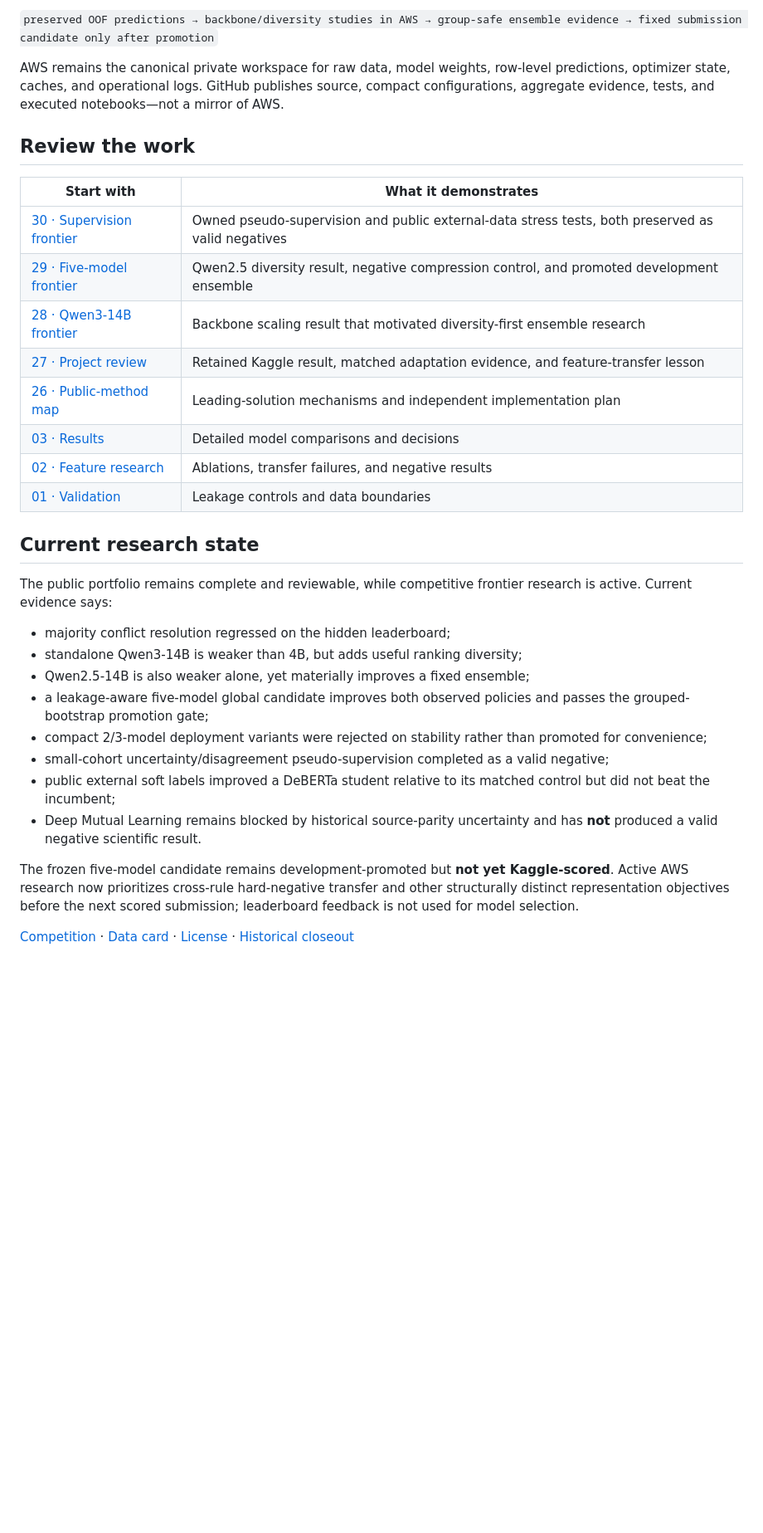
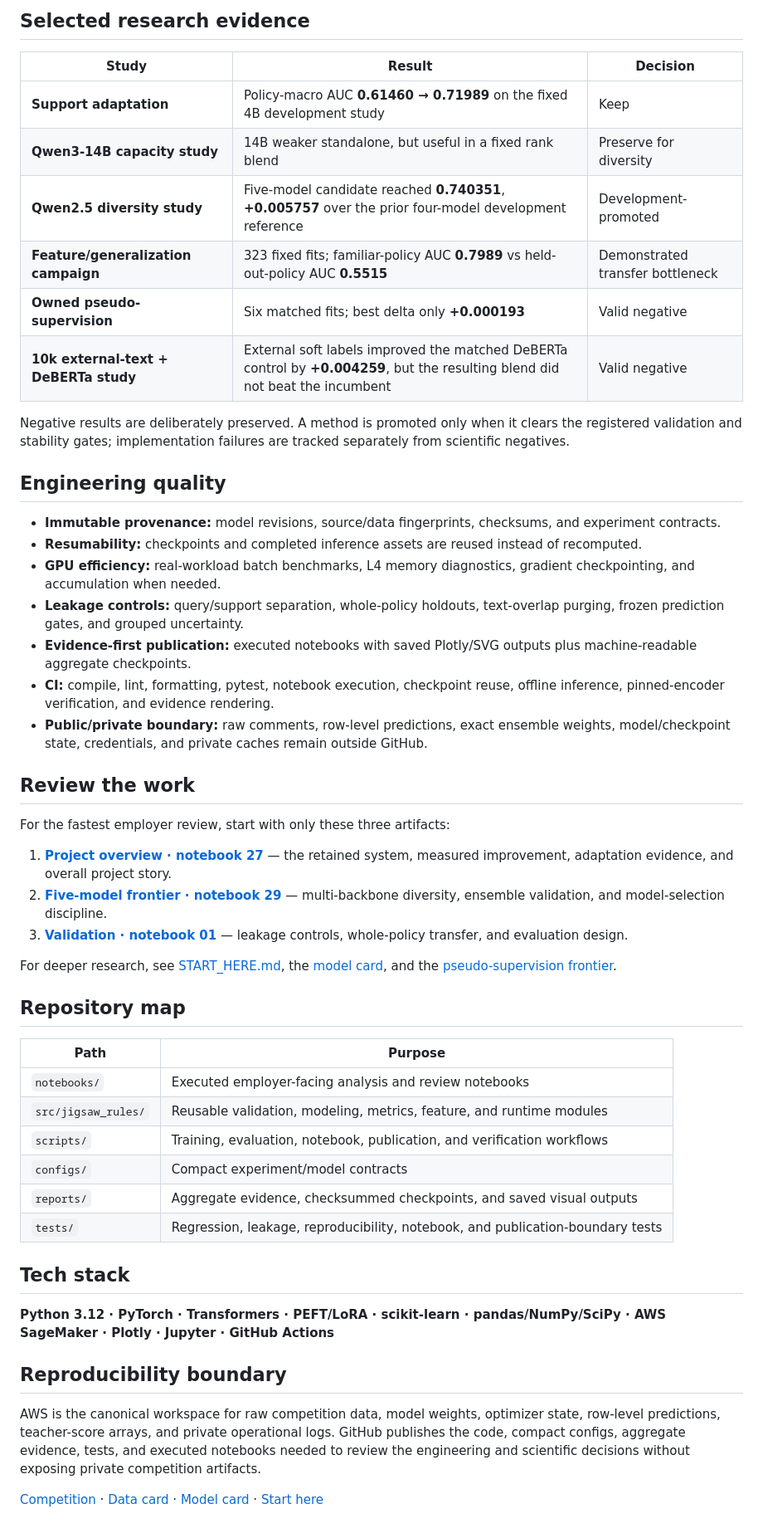
Before and after one commit to alvaromendizabal/jigsaw-rule-classifier, a Markdown page: README.md, the part around one of its changes. Shown at 83% size. Drawn GitHub-style; blank space fills up the shorter version.

```diff
--- a/README.md
+++ b/README.md
@@ -73,35 +57,54 @@ Frontier research path:
 
-`preserved OOF predictions → backbone/diversity studies in AWS → group-safe ensemble evidence → fixed submission candidate only after promotion`
+## Selected research evidence
 
-AWS remains the canonical private workspace for raw data, model weights, row-level predictions, optimizer state, caches, and operational logs. GitHub publishes source, compact configurations, aggregate evidence, tests, and executed notebooks—not a mirror of AWS.
+| Study | Result | Decision |
+| --- | --- | --- |
+| **Support adaptation** | Policy-macro AUC **0.61460 → 0.71989** on the fixed 4B development study | Keep |
+| **Qwen3-14B capacity study** | 14B weaker standalone, but useful in a fixed rank blend | Preserve for diversity |
+| **Qwen2.5 diversity study** | Five-model candidate reached **0.740351**, **+0.005757** over the prior four-model development reference | Development-promoted |
+| **Feature/generalization campaign** | 323 fixed fits; familiar-policy AUC **0.7989** vs held-out-policy AUC **0.5515** | Demonstrated transfer bottleneck |
+| **Owned pseudo-supervision** | Six matched fits; best delta only **+0.000193** | Valid negative |
+| **10k external-text + DeBERTa study** | External soft labels improved the matched DeBERTa control by **+0.004259**, but the resulting blend did not beat the incumbent | Valid negative |
+
+Negative results are deliberately preserved. A method is promoted only when it clears the registered validation and stability gates; implementation failures are tracked separately from scientific negatives.
+
+## Engineering quality
+
+- **Immutable provenance:** model revisions, source/data fingerprints, checksums, and experiment contracts.
+- **Resumability:** checkpoints and completed inference assets are reused instead of recomputed.
+- **GPU efficiency:** real-workload batch benchmarks, L4 memory diagnostics, gradient checkpointing, and accumulation when needed.
+- **Leakage controls:** query/support separation, whole-policy holdouts, text-overlap purging, frozen prediction gates, and grouped uncertainty.
+- **Evidence-first publication:** executed notebooks with saved Plotly/SVG outputs plus machine-readable aggregate checkpoints.
+- **CI:** compile, lint, formatting, pytest, notebook execution, checkpoint reuse, offline inference, pinned-encoder verification, and evidence rendering.
+- **Public/private boundary:** raw comments, row-level predictions, exact ensemble weights, model/checkpoint state, credentials, and private caches remain outside GitHub.
 
 ## Review the work
 
-| Start with | What it demonstrates |
+For the fastest employer review, start with only these three artifacts:
+
+1. [**Project overview · notebook 27**](notebooks/27_latest_system_checkpoint.ipynb) — the retained system, measured improvement, adaptation evidence, and overall project story.
+2. [**Five-model frontier · notebook 29**](notebooks/29_five_model_frontier_review.ipynb) — multi-backbone diversity, ensemble validation, and model-selection discipline.
+3. [**Validation · notebook 01**](notebooks/01_data_and_validation.ipynb) — leakage controls, whole-policy transfer, and evaluation design.
+
+For deeper research, see [START_HERE.md](START_HERE.md), the [model card](MODEL_CARD.md), and the [pseudo-supervision frontier](docs/PSEUDO_SUPERVISION_FRONTIER.md).
+
+## Repository map
+
+| Path | Purpose |
 | --- | --- |
-| [30 · Supervision frontier](notebooks/30_pseudo_supervision_frontier_review.ipynb) | Owned pseudo-supervision and public external-data stress tests, both preserved as valid negatives |
-| [29 · Five-model frontier](notebooks/29_five_model_frontier_review.ipynb) | Qwen2.5 diversity result, negative compression control, and promoted development ensemble |
-| [28 · Qwen3-14B frontier](notebooks/28_qwen14b_frontier_review.ipynb) | Backbone scaling result that motivated diversity-first ensemble research |
-| [27 · Project review](notebooks/27_latest_system_checkpoint.ipynb) | Retained Kaggle result, matched adaptation evidence, and feature-transfer lesson |
-| [26 · Public-method map](notebooks/26_top_solution_integration.ipynb) | Leading-solution mechanisms and independent implementation plan |
-| [03 · Results](notebooks/03_saved_results.ipynb) | Detailed model comparisons and decisions |
-| [02 · Feature research](notebooks/02_baseline_and_review.ipynb) | Ablations, transfer failures, and negative results |
-| [01 · Validation](notebooks/01_data_and_validation.ipynb) | Leakage controls and data boundaries |
+| `notebooks/` | Executed employer-facing analysis and review notebooks |
+| `src/jigsaw_rules/` | Reusable validation, modeling, metrics, feature, and runtime modules |
+| `scripts/` | Training, evaluation, notebook, publication, and verification workflows |
+| `configs/` | Compact experiment/model contracts |
+| `reports/` | Aggregate evidence, checksummed checkpoints, and saved visual outputs |
+| `tests/` | Regression, leakage, reproducibility, notebook, and publication-boundary tests |
 
-## Current research state
+## Tech stack
 
-The public portfolio remains complete and reviewable, while competitive frontier research is active. Current evidence says:
+**Python 3.12 · PyTorch · Transformers · PEFT/LoRA · scikit-learn · pandas/NumPy/SciPy · AWS SageMaker · Plotly · Jupyter · GitHub Actions**
 
-- majority conflict resolution regressed on the hidden leaderboard;
-- standalone Qwen3-14B is weaker than 4B, but adds useful ranking diversity;
-- Qwen2.5-14B is also weaker alone, yet materially improves a fixed ensemble;
-- a leakage-aware five-model global candidate improves both observed policies and passes the grouped-bootstrap promotion gate;
-- compact 2/3-model deployment variants were rejected on stability rather than promoted for convenience;
-- small-cohort uncertainty/disagreement pseudo-supervision completed as a valid negative;
-- public external soft labels improved a DeBERTa student relative to its matched control but did not beat the incumbent;
-- Deep Mutual Learning remains blocked by historical source-parity uncertainty and has **not** produced a valid negative scientific result.
+## Reproducibility boundary
 
-The frozen five-model candidate remains development-promoted but **not yet Kaggle-scored**. Active AWS research now prioritizes cross-rule hard-negative transfer and other structurally distinct representation objectives before the next scored submission; leaderboard feedback is not used for model selection.
+AWS is the canonical workspace for raw competition data, model weights, optimizer state, row-level predictions, teacher-score arrays, and private operational logs. GitHub publishes the code, compact configs, aggregate evidence, tests, and executed notebooks needed to review the engineering and scientific decisions without exposing private competition artifacts.
 
-
-[Competition](https://www.kaggle.com/competitions/jigsaw-agile-community-rules) · [Data card](DATA_CARD.md) · [License](LICENSE) · [Historical closeout](docs/PROJECT_CLOSEOUT.md)
+[Competition](https://www.kaggle.com/competitions/jigsaw-agile-community-rules) · [Data card](DATA_CARD.md) · [Model card](MODEL_CARD.md) · [Start here](START_HERE.md)
```
Also changed, not shown: other parts of README.md (+35 -51 lines), START_HERE.md (+46 -25 lines).
